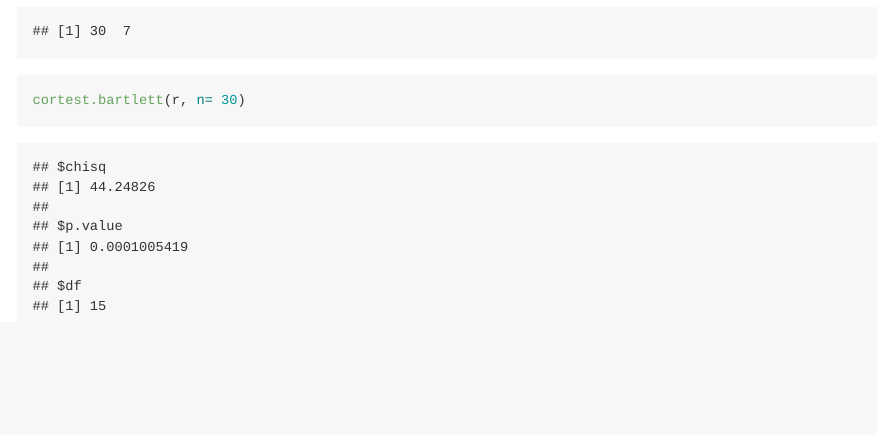
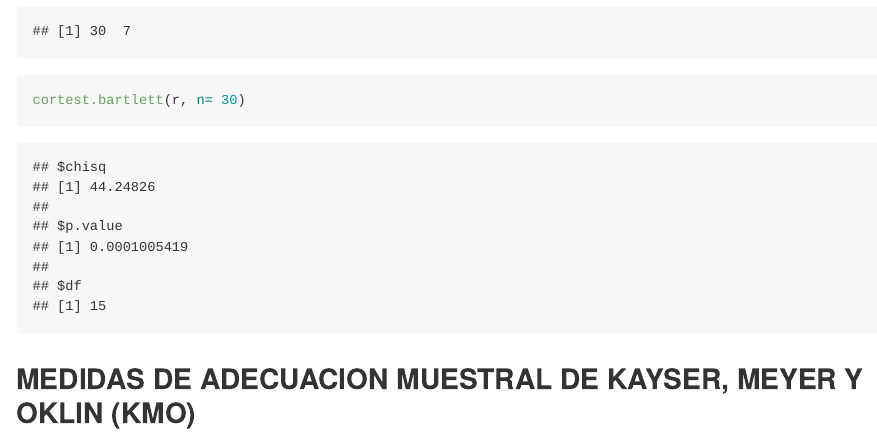
Before and after one commit to KEVIN-STNEIDER-MOJICA/1950115-EXAMEN-FINAL, an R Markdown document (1950115-kevin.Rmd): the page in a window 1100 px wide, from 2760 px down. The pictures show the output file 1950115-kevin.md that the author committed with the source, drawn offline in the style of GitHub.

Commit message:
CASI TERMINO

````diff
--- a/1950115-kevin.Rmd
+++ b/1950115-kevin.Rmd
@@ -55,3 +55,4 @@ dim(datost)
 
 cortest.bartlett(r, n= 30)
 ```
+## MEDIDAS DE ADECUACION MUESTRAL DE KAYSER, MEYER Y OKLIN (KMO)
````
Also changed, not shown: 1950115-kevin.md.
